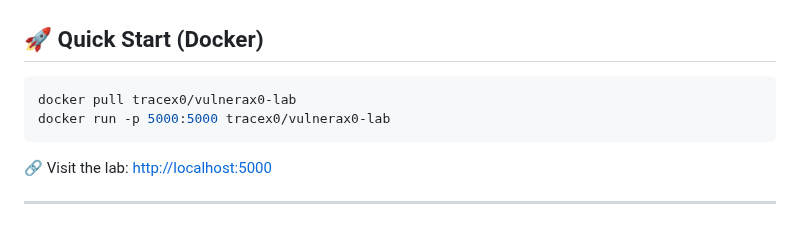
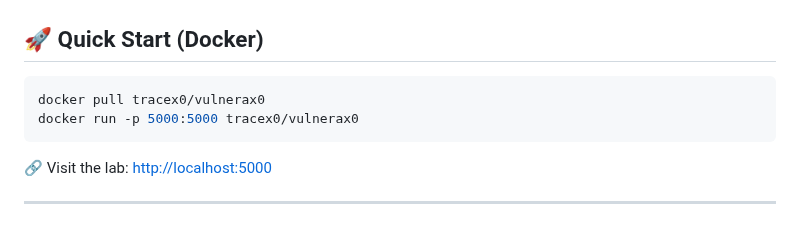
Before and after one commit to TraceX0/VulneraX0, a Markdown page: README.md, the part around the change. Rendered like a GitHub page.

````diff
--- a/README.md
+++ b/README.md
@@ -9,8 +9,8 @@
 ## 🚀 Quick Start (Docker)
 
 ```bash
-docker pull tracex0/vulnerax0-lab
-docker run -p 5000:5000 tracex0/vulnerax0-lab
+docker pull tracex0/vulnerax0
+docker run -p 5000:5000 tracex0/vulnerax0
 ```
 
 🔗 Visit the lab: [http://localhost:5000](http://localhost:5000)
````
